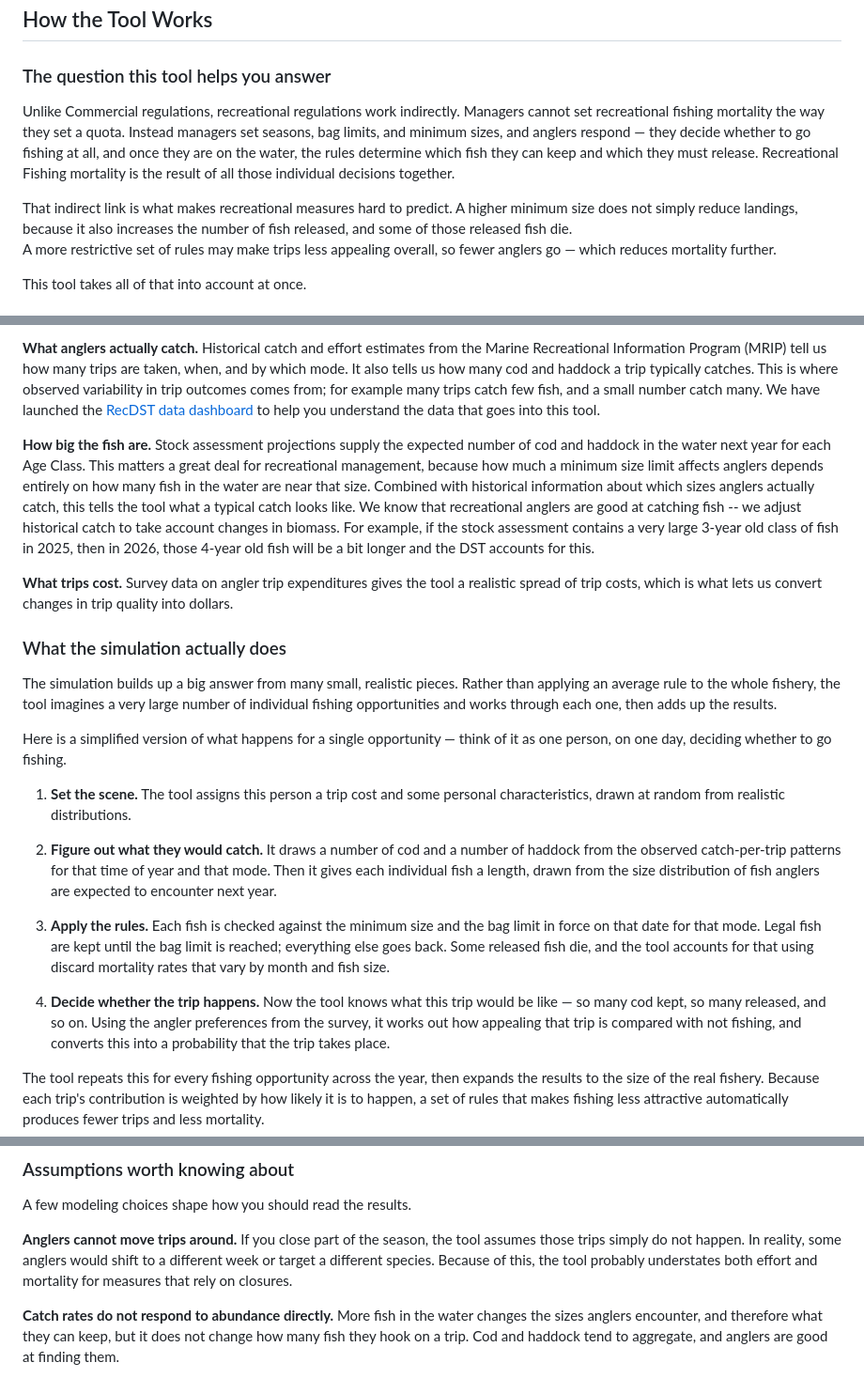
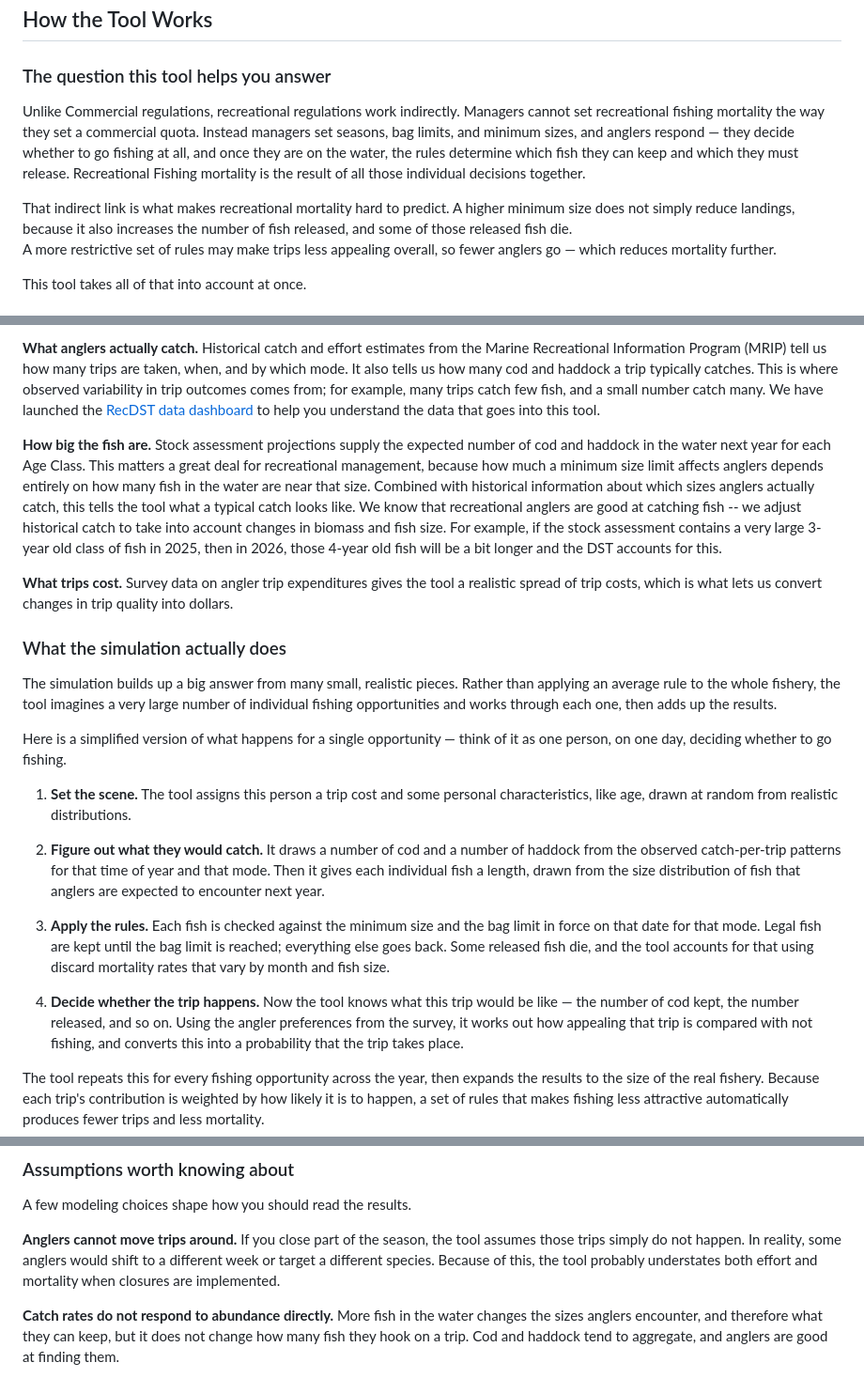
Before and after one commit to mle2718/groundfishRDM, a Markdown page: docs/USER_GUIDE_GROUNDFISH.md, 3 parts joined by grey strips. Shown at 94% size. Rendered like a GitHub page.

Commit message:
minor word choice things

```diff
--- a/docs/USER_GUIDE_GROUNDFISH.md
+++ b/docs/USER_GUIDE_GROUNDFISH.md
@@ -22,13 +22,13 @@ understand the results.
 ### The question this tool helps you answer
 
 Unlike Commercial regulations, recreational regulations work indirectly. Managers
-cannot set recreational fishing mortality the way they set a quota. Instead managers set seasons,
+cannot set recreational fishing mortality the way they set a commercial quota. Instead managers set seasons,
 bag limits, and minimum sizes, and anglers respond — they decide whether to go
 fishing at all, and once they are on the water, the rules determine which fish
 they can keep and which they must release. Recreational Fishing mortality is the result of all those
 individual decisions together.
 
-That indirect link is what makes recreational measures hard to predict. A higher
+That indirect link is what makes recreational mortality hard to predict. A higher
 minimum size does not simply reduce landings, because it also increases the
 number of fish released, and some of those released fish die.
 A more restrictive set of rules may make trips less appealing overall, so
@@ -53,7 +53,7 @@ of the tool.  You can view a sample of the [survey](GulfofMaineCodandHaddockSurv
 **What anglers actually catch.** Historical catch and effort estimates from the Marine Recreational
 Information Program (MRIP) tell us how many trips are taken, when, and by which mode.  It
 also tells us how many cod and haddock a trip typically catches. This is where  observed
-variability in trip outcomes comes from; for example many trips catch few fish,
+variability in trip outcomes comes from; for example, many trips catch few fish,
 and a small number catch many.  We have launched the [RecDST data dashboard](https://connect.fisheries.noaa.gov/content/c257deee-a657-4c10-be8a-92827cb5bdfe/)
 to help you understand the data that goes into this tool.
 
@@ -63,9 +63,9 @@ great deal for recreational management, because how much a minimum size limit
 affects anglers depends entirely on how many fish in the water are near that size.
 Combined with historical information about which sizes anglers actually catch,
 this tells the tool what a typical catch looks like.  We know that recreational anglers
-are good at catching fish -- we adjust historical catch to take account changes in biomass. For example, if the
-stock assessment contains a very large 3-year old class of fish in 2025, then in 2026, those 4-year old
-fish will be a bit longer and the DST accounts for this.
+are good at catching fish -- we adjust historical catch to take into account changes in biomass and fish
+size. For example, if the stock assessment contains a very large 3-year old class of fish
+in 2025, then in 2026, those 4-year old fish will be a bit longer and the DST accounts for this.
 
 **What trips cost.** Survey data on angler trip expenditures gives the tool a
 realistic spread of trip costs, which is what lets us convert changes in trip
@@ -82,12 +82,12 @@ Here is a simplified version of what happens for a single opportunity —
 think of it as one person, on one day, deciding whether to go fishing.
 
 1. **Set the scene.** The tool assigns this person a trip cost and some personal
-characteristics, drawn at random from realistic distributions.
+characteristics, like age, drawn at random from realistic distributions.
 
 2. **Figure out what they would catch.** It draws a number of cod and a number of
 haddock from the observed catch-per-trip patterns for that time of year and that
 mode. Then it gives each individual fish a length, drawn from the size distribution
-of fish anglers are expected to encounter next year.
+of fish that anglers are expected to encounter next year.
 
 3. **Apply the rules.** Each fish is checked against the minimum size and the
 bag limit in force on that date for that mode. Legal fish are kept until the bag
@@ -95,7 +95,7 @@ limit is reached; everything else goes back. Some released fish die, and the too
 accounts for that using discard mortality rates that vary by month and fish size.
 
 4. **Decide whether the trip happens.** Now the tool knows what this trip would
-be like — so many cod kept, so many released, and so on. Using the angler
+be like — the number of cod kept, the number released, and so on. Using the angler
 preferences from the survey, it works out how appealing that trip is compared
 with not fishing, and converts this into a probability that the trip takes place.
 
@@ -121,7 +121,7 @@ A few modeling choices shape how you should read the results.
 **Anglers cannot move trips around.** If you close part of the season, the tool
 assumes those trips simply do not happen. In reality, some anglers would shift
 to a different week or target a different species. Because of this, the tool
-probably understates both effort and mortality for measures that rely on closures.
+probably understates both effort and mortality when closures are implemented.
 
 **Catch rates do not respond to abundance directly.** More fish in the water
 changes the sizes anglers encounter, and therefore what they can keep, but it does
```
